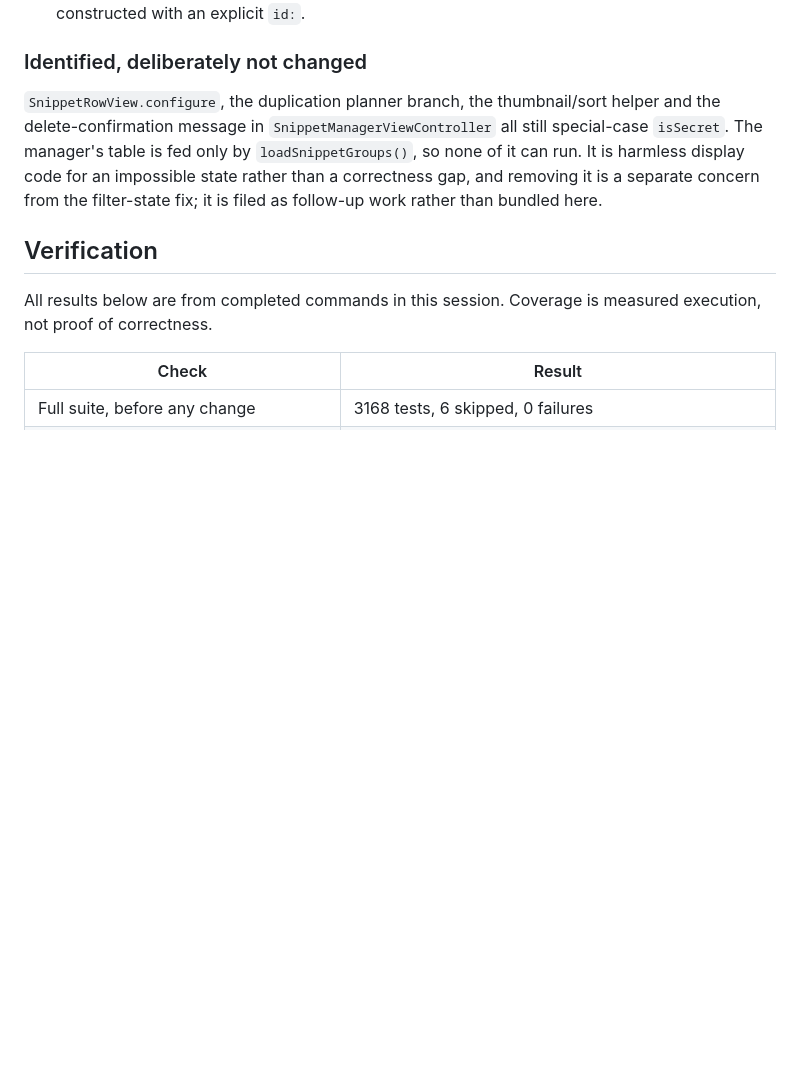
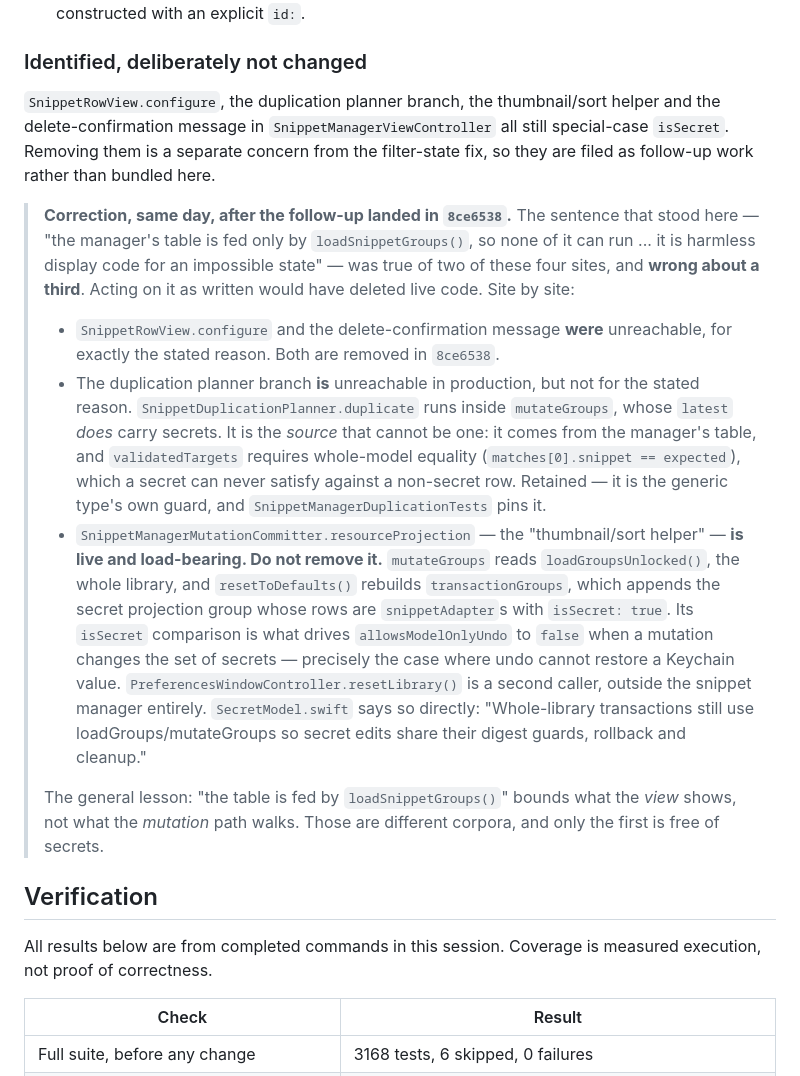
Before and after one commit to bharathvbcr/DevType, a Markdown page: docs/audits/2026-09-12-secret-boundary-audit.md, the part around the change. Rendered like a GitHub page; blank space fills up the shorter version.

Commit message:
docs(audit): correct a false reachability claim in the secret boundary audit
The "Identified, deliberately not changed" section asserted that all four
remaining `isSecret` sites in `SnippetManagerViewController` "cannot run"
because the manager's table is fed by `loadSnippetGroups()`. That reasoning
bounds what the *view* renders, not what the *mutation* path walks, and the two
are different corpora.

`SnippetManagerMutationCommitter.resourceProjection` is live: `mutateGroups`
reads `loadGroupsUnlocked()` — the whole library — and `resetToDefaults()`
rebuilds `transactionGroups`, which appends the secret projection group whose
rows are `snippetAdapter`s with `isSecret: true`. That comparison is what drives
`allowsModelOnlyUndo` to false when a mutation changes the set of secrets, which
is exactly the case undo cannot restore a Keychain value for.
`PreferencesWindowController.resetLibrary()` is a second caller from outside the
snippet manager. A reader acting on the old sentence would have deleted live
undo-safety code.

The duplication planner branch is unreachable, but for a different reason than
the one given: its source comes from the manager's table and `validatedTargets`
requires whole-model equality, which a secret cannot satisfy against a
non-secret row. Retained as the generic type's own guard.

No code changes; the two sites the sentence was right about were already removed
in 8ce6538.

Co-Authored-By: Claude Opus 5 <noreply@anthropic.com>

```diff
--- a/docs/audits/2026-09-12-secret-boundary-audit.md
+++ b/docs/audits/2026-09-12-secret-boundary-audit.md
@@ -89,9 +89,36 @@ implementation would reach for. Documented on both methods, in `SECRETS.md`, and
 
 `SnippetRowView.configure`, the duplication planner branch, the thumbnail/sort helper and the
 delete-confirmation message in `SnippetManagerViewController` all still special-case `isSecret`.
-The manager's table is fed only by `loadSnippetGroups()`, so none of it can run. It is harmless
-display code for an impossible state rather than a correctness gap, and removing it is a separate
-concern from the filter-state fix; it is filed as follow-up work rather than bundled here.
+Removing them is a separate concern from the filter-state fix, so they are filed as follow-up
+work rather than bundled here.
+
+> **Correction, same day, after the follow-up landed in `8ce6538`.** The sentence that stood
+> here — "the manager's table is fed only by `loadSnippetGroups()`, so none of it can run ... it
+> is harmless display code for an impossible state" — was true of two of these four sites, and
+> **wrong about a third**. Acting on it as written would have deleted live code. Site by site:
+>
+> - `SnippetRowView.configure` and the delete-confirmation message **were** unreachable, for
+>   exactly the stated reason. Both are removed in `8ce6538`.
+> - The duplication planner branch **is** unreachable in production, but not for the stated
+>   reason. `SnippetDuplicationPlanner.duplicate` runs inside `mutateGroups`, whose `latest`
+>   *does* carry secrets. It is the *source* that cannot be one: it comes from the manager's
+>   table, and `validatedTargets` requires whole-model equality (`matches[0].snippet ==
+>   expected`), which a secret can never satisfy against a non-secret row. Retained — it is the
+>   generic type's own guard, and `SnippetManagerDuplicationTests` pins it.
+> - `SnippetManagerMutationCommitter.resourceProjection` — the "thumbnail/sort helper" — **is
+>   live and load-bearing. Do not remove it.** `mutateGroups` reads `loadGroupsUnlocked()`, the
+>   whole library, and `resetToDefaults()` rebuilds `transactionGroups`, which appends the
+>   secret projection group whose rows are `snippetAdapter`s with `isSecret: true`. Its
+>   `isSecret` comparison is what drives `allowsModelOnlyUndo` to `false` when a mutation
+>   changes the set of secrets — precisely the case where undo cannot restore a Keychain value.
+>   `PreferencesWindowController.resetLibrary()` is a second caller, outside the snippet
+>   manager entirely. `SecretModel.swift` says so directly: "Whole-library transactions still
+>   use loadGroups/mutateGroups so secret edits share their digest guards, rollback and
+>   cleanup."
+>
+> The general lesson: "the table is fed by `loadSnippetGroups()`" bounds what the *view* shows,
+> not what the *mutation* path walks. Those are different corpora, and only the first is free
+> of secrets.
 
 ## Verification
 
```
